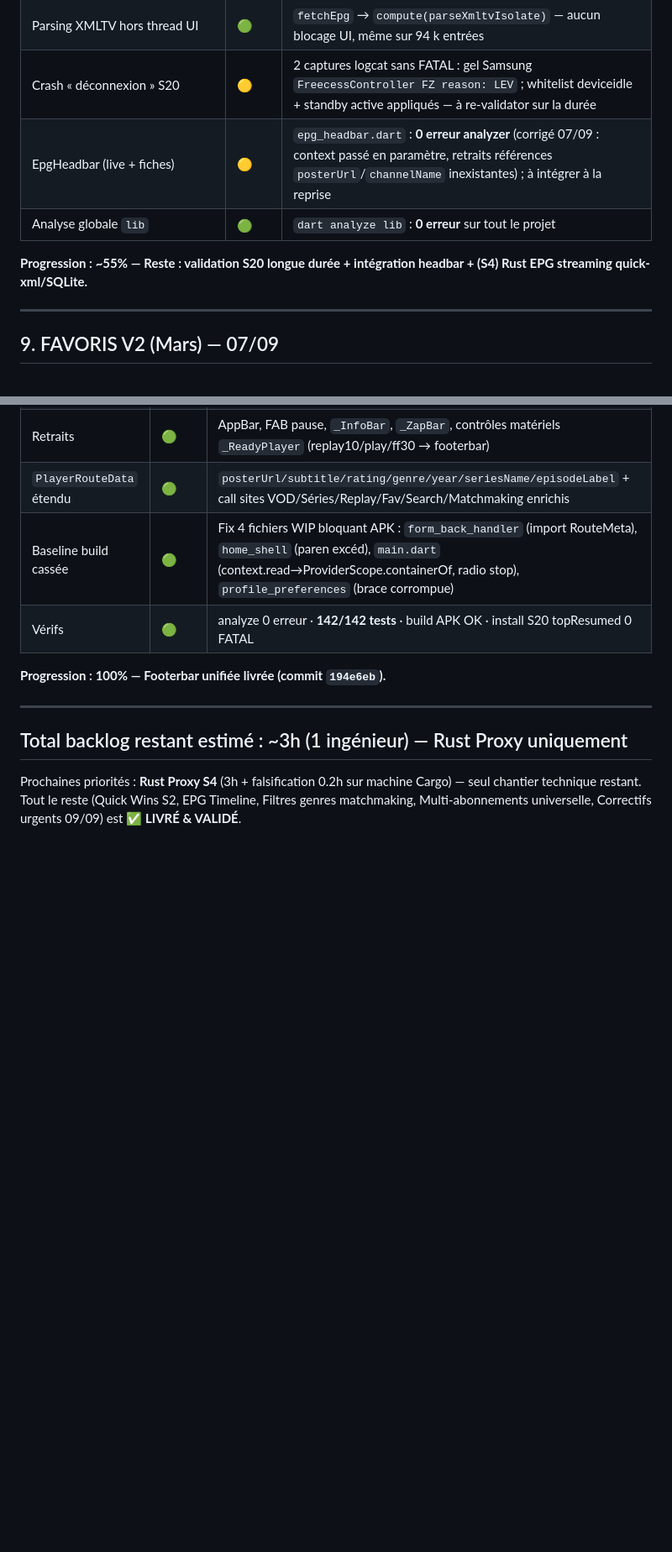
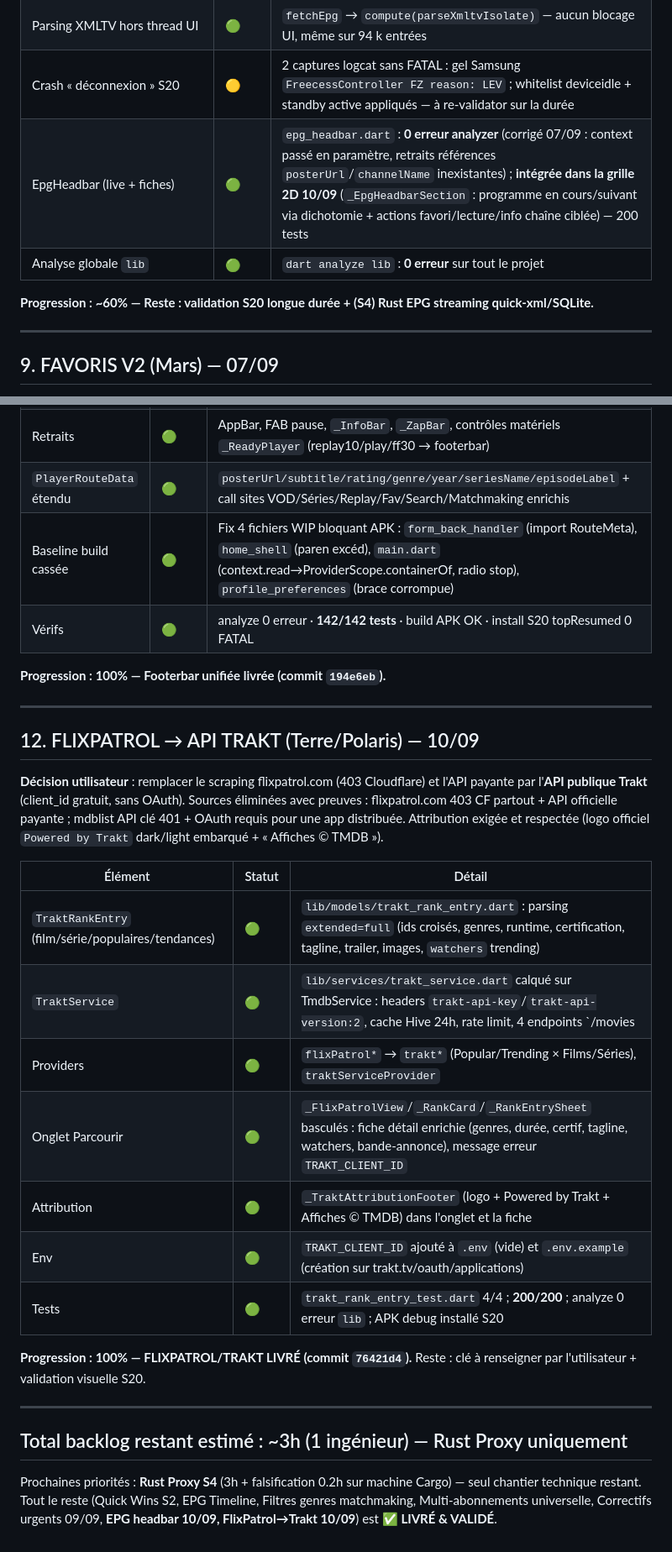
Before and after one commit to christopheblum67/Orbit-3d-flutter, a Markdown page: docs/sprints-status.md, 2 parts joined by grey strips. Shown at 84% size. Rendered like a GitHub page; blank space fills up the shorter version.

Commit message:
docs(sprints): FlixPatrol/Trakt livre + EpgHeadbar integre dans la grille 2D, progression 60%

```diff
--- a/docs/sprints-status.md
+++ b/docs/sprints-status.md
@@ -183,10 +183,10 @@ cargo run --example smoke -- "<URL_FLUX_406_reel>"
 | **Perf recherche programme (10/09)**  | 🟢 | `epg_lookup.dart` : **recherche dichotomique O(log N)** en cours/suivant (mini-bar + player) ; **index par chaîne** dans `EPGDataCache` (plus de re-parcours global à chaque `channelEpgProvider`) — 196 tests |
 | Parsing XMLTV hors thread UI | 🟢 | `fetchEpg` → `compute(parseXmltvIsolate)` — aucun blocage UI, même sur 94 k entrées |
 | Crash « déconnexion » S20 | 🟡 | 2 captures logcat sans FATAL : gel Samsung `FreecessController FZ reason: LEV` ; whitelist deviceidle + standby active appliqués — à re-validator sur la durée |
-| EpgHeadbar (live + fiches) | 🟡 | `epg_headbar.dart` : **0 erreur analyzer** (corrigé 07/09 : context passé en paramètre, retraits références `posterUrl`/`channelName` inexistantes) ; à intégrer à la reprise |
+| EpgHeadbar (live + fiches) | 🟢 | `epg_headbar.dart` : **0 erreur analyzer** (corrigé 07/09 : context passé en paramètre, retraits références `posterUrl`/`channelName` inexistantes) ; **intégrée dans la grille 2D 10/09** (`_EpgHeadbarSection` : programme en cours/suivant via dichotomie + actions favori/lecture/info chaîne ciblée) — 200 tests |
 | Analyse globale `lib` | 🟢 | `dart analyze lib` : **0 erreur** sur tout le projet |
 
-**Progression : ~55% — Reste : validation S20 longue durée + intégration headbar + (S4) Rust EPG streaming quick-xml/SQLite.**
+**Progression : ~60% — Reste : validation S20 longue durée + (S4) Rust EPG streaming quick-xml/SQLite.**
 
 ---
 
@@ -251,5 +251,22 @@ cargo run --example smoke -- "<URL_FLUX_406_reel>"
 
 ---
 
+## 12. FLIXPATROL → API TRAKT (Terre/Polaris) — 10/09
+**Décision utilisateur** : remplacer le scraping flixpatrol.com (403 Cloudflare) et l'API payante par l'**API publique Trakt** (client_id gratuit, sans OAuth). Sources éliminées avec preuves : flixpatrol.com 403 CF partout + API officielle payante ; mdblist API clé 401 + OAuth requis pour une app distribuée. Attribution exigée et respectée (logo officiel `Powered by Trakt` dark/light embarqué + « Affiches © TMDB »).
+
+| Élément | Statut | Détail |
+|---|---|---|
+| `TraktRankEntry` (film/série/populaires/tendances) | 🟢 | `lib/models/trakt_rank_entry.dart` : parsing `extended=full` (ids croisés, genres, runtime, certification, tagline, trailer, images, `watchers` trending) |
+| `TraktService` | 🟢 | `lib/services/trakt_service.dart` calqué sur TmdbService : headers `trakt-api-key`/`trakt-api-version:2`, cache Hive 24h, rate limit, 4 endpoints `/movies|/shows popular|trending?extended=full&limit=` |
+| Providers | 🟢 | `flixPatrol*` → `trakt*` (Popular/Trending × Films/Séries), `traktServiceProvider` |
+| Onglet Parcourir | 🟢 | `_FlixPatrolView`/`_RankCard`/`_RankEntrySheet` basculés : fiche détail enrichie (genres, durée, certif, tagline, watchers, bande-annonce), message erreur `TRAKT_CLIENT_ID` |
+| Attribution | 🟢 | `_TraktAttributionFooter` (logo + Powered by Trakt + Affiches © TMDB) dans l'onglet et la fiche |
+| Env | 🟢 | `TRAKT_CLIENT_ID` ajouté à `.env` (vide) et `.env.example` (création sur trakt.tv/oauth/applications) |
+| Tests | 🟢 | `trakt_rank_entry_test.dart` 4/4 ; **200/200** ; analyze 0 erreur `lib` ; APK debug installé S20 |
+
+**Progression : 100% — FLIXPATROL/TRAKT LIVRÉ (commit `76421d4`).** Reste : clé à renseigner par l'utilisateur + validation visuelle S20.
+
+---
+
 ## Total backlog restant estimé : ~3h (1 ingénieur) — Rust Proxy uniquement
-Prochaines priorités : **Rust Proxy S4** (3h + falsification 0.2h sur machine Cargo) — seul chantier technique restant. Tout le reste (Quick Wins S2, EPG Timeline, Filtres genres matchmaking, Multi-abonnements universelle, Correctifs urgents 09/09) est **✅ LIVRÉ & VALIDÉ**.
+Prochaines priorités : **Rust Proxy S4** (3h + falsification 0.2h sur machine Cargo) — seul chantier technique restant. Tout le reste (Quick Wins S2, EPG Timeline, Filtres genres matchmaking, Multi-abonnements universelle, Correctifs urgents 09/09, **EPG headbar 10/09, FlixPatrol→Trakt 10/09**) est **✅ LIVRÉ & VALIDÉ**.
```
